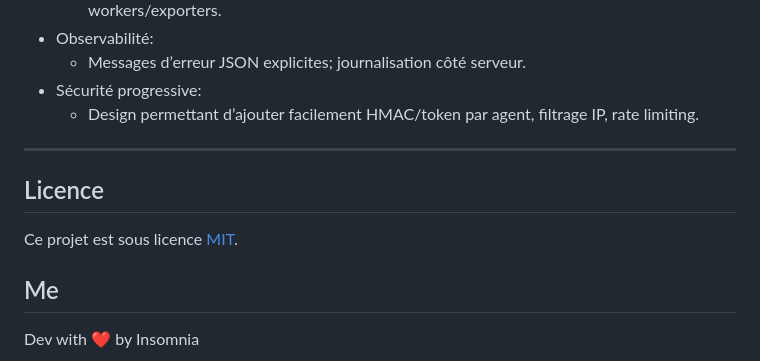
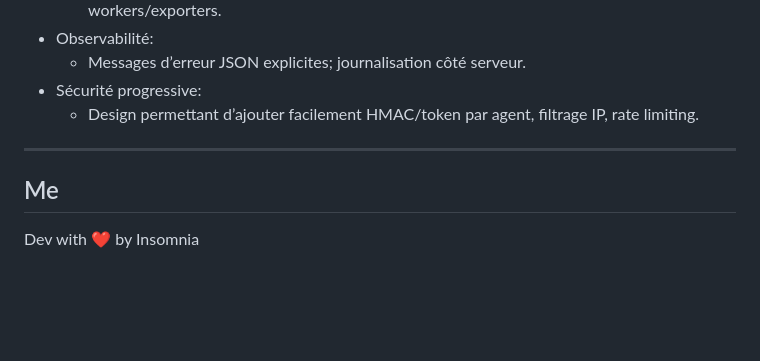
Before and after one commit to nowzee/Threatlab, a Markdown page: readme.md, the part around the change. Rendered like a GitHub page; blank space fills up the shorter version.

Commit message:
remove unused text

```diff
--- a/readme.md
+++ b/readme.md
@@ -288,10 +288,6 @@ Remarques sur l’authentification et l’A2F:
   - Design permettant d’ajouter facilement HMAC/token par agent, filtrage IP, rate limiting.
 
 ---
-##  Licence
-
-Ce projet est sous licence [MIT](LICENSE).
-
 ## Me
 
 Dev with ❤ by Insomnia
```
